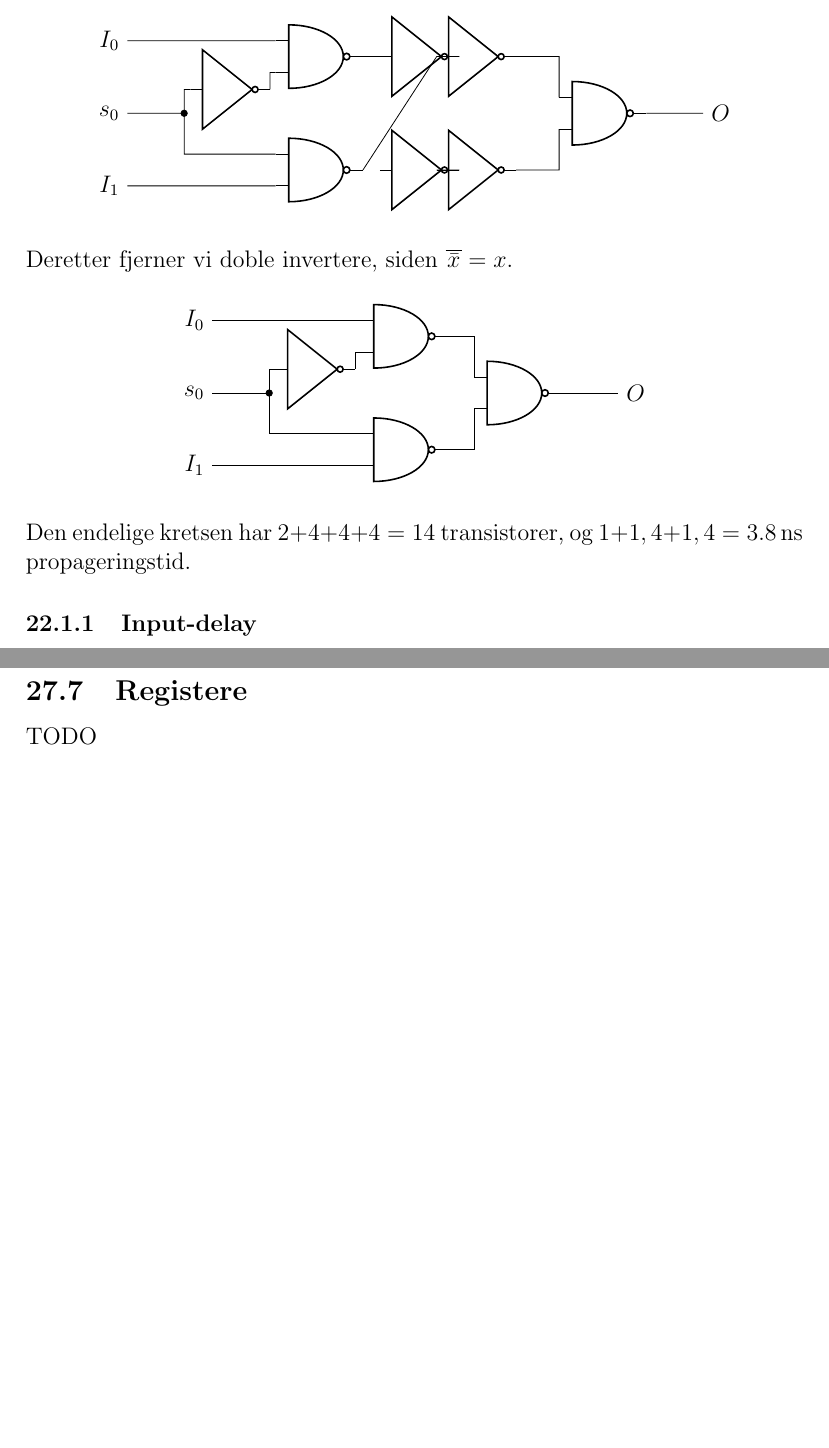
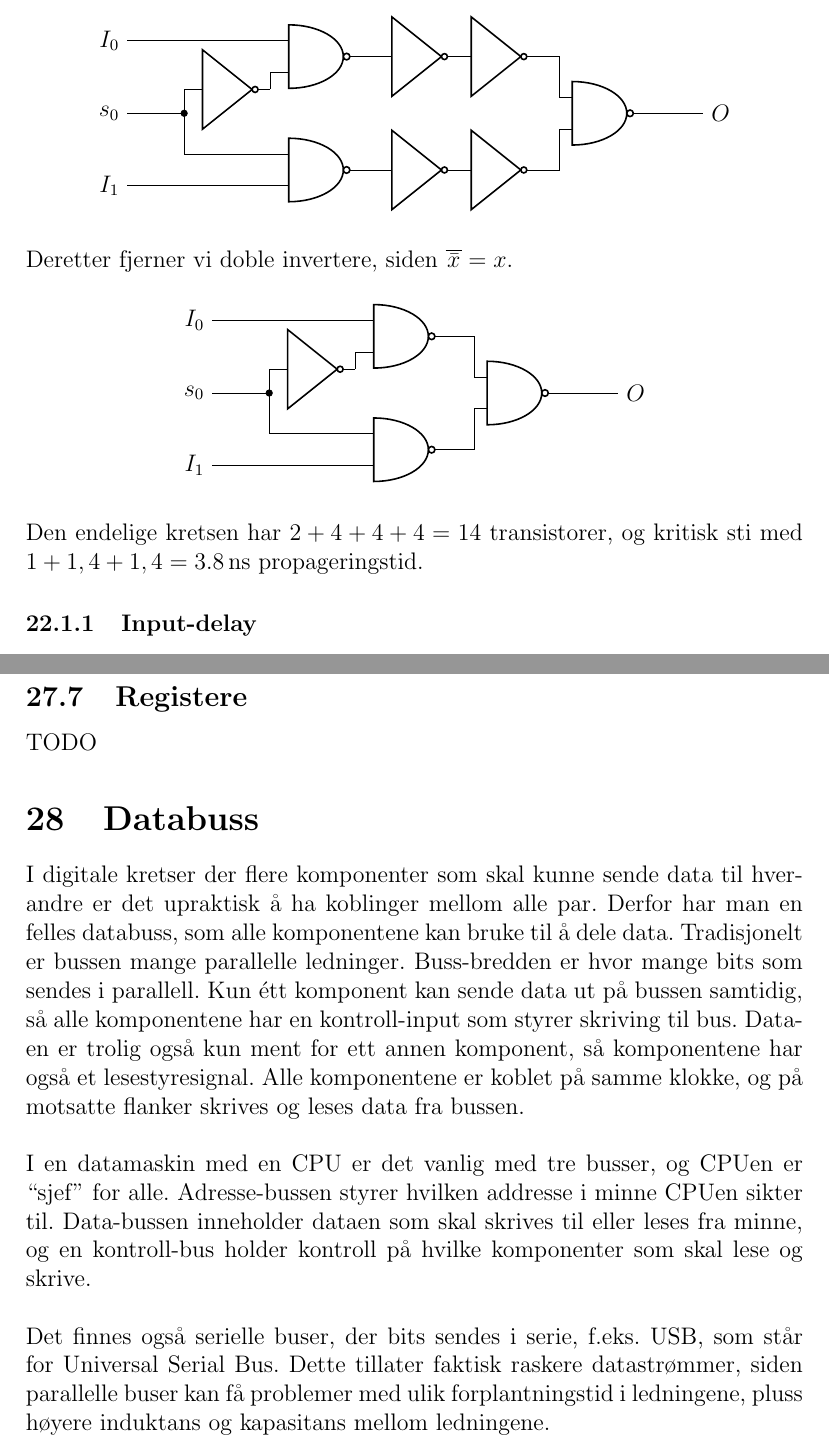
Before and after one commit to haved/notater, a LaTeX document (TFE4101_Krets/Krets.tex): two parts of pages 33 and 40 of 40 before the commit and two parts of pages 34 and 43 of 43 after it, joined at a grey line, cut so that both start at the same text, the shorter picture padded with empty space. Compiled offline with pdfLaTeX.

```diff
--- a/TFE4101_Krets/Krets.tex
+++ b/TFE4101_Krets/Krets.tex
@@ -1178,11 +1179,11 @@
     (and0.in 1) -- (and0.in 1 -| 0,0) node[left]{$I_0$}
     (and1.in 2) -- (and1.in 2 -| 0,0) node[left]{$I_1$}
 
-    (and0.out) ++ (1,0) node[american not port](not00){} ++ (1,0) node[american not port](not01){}
-    (and1.out) ++ (1,0) node[american not port](not10){} ++ (1,0) node[american not port](not11){}
+    (and0.out) ++ (1,0) node[american not port](not00){} ++ (1.4,0) node[american not port](not01){}
+    (and1.out) ++ (1,0) node[american not port](not10){} ++ (1.4,0) node[american not port](not11){}
 
     (and0.out) -- (not00.in)
-    (and1.out) -- (not01.in)
+    (and1.out) -- (not10.in)
 
     (not00.out) -- (not01.in)
     (not10.out) -- (not11.in)
@@ -1217,7 +1218,7 @@
   \end{circuitikz}
 \end{center}
 
-Den endelige kretsen har $2+4+4+4=14$ transistorer, og
+Den endelige kretsen har $2+4+4+4=14$ transistorer, og kritisk sti med
 $1+1,4+1,4=\SI{3,8}{\nano\second}$ propageringstid.
 
 \subsubsection{Input-delay}
@@ -1595,8 +1628,28 @@
 TODO
 En T-lås er en toggle
 
-
 \subsection{Registere}
 TODO
 
+\section{Databuss}
+I digitale kretser der flere komponenter som skal kunne sende data til hverandre
+er det upraktisk å ha koblinger mellom alle par. Derfor har man en felles
+databuss, som alle komponentene kan bruke til å dele data. Tradisjonelt er
+bussen mange parallelle ledninger. Buss-bredden er hvor mange bits som sendes i
+parallell. Kun étt komponent kan sende data ut på bussen samtidig, så alle
+komponentene har en kontroll-input som styrer skriving til bus. Dataen er trolig
+også kun ment for ett annen komponent, så komponentene har også et
+lesestyresignal. Alle komponentene er koblet på samme klokke, og på motsatte
+flanker skrives og leses data fra bussen.
+
+I en datamaskin med en CPU er det vanlig med tre busser, og CPUen er ``sjef''
+for alle. Adresse-bussen styrer hvilken addresse i minne CPUen sikter til.
+Data-bussen inneholder dataen som skal skrives til eller leses fra minne, og en
+kontroll-bus holder kontroll på hvilke komponenter som skal lese og skrive.
+
+Det finnes også serielle buser, der bits sendes i serie, f.eks. USB, som står
+for Universal Serial Bus. Dette tillater faktisk raskere datastrømmer, siden
+parallelle buser kan få problemer med ulik forplantningstid i ledningene, pluss
+høyere induktans og kapasitans mellom ledningene.
+
 \end{document}
```
Also changed, not shown: TFE4101_Krets/PAL.png (added), TFE4101_Krets/Krets.tex (39 more changed lines).
